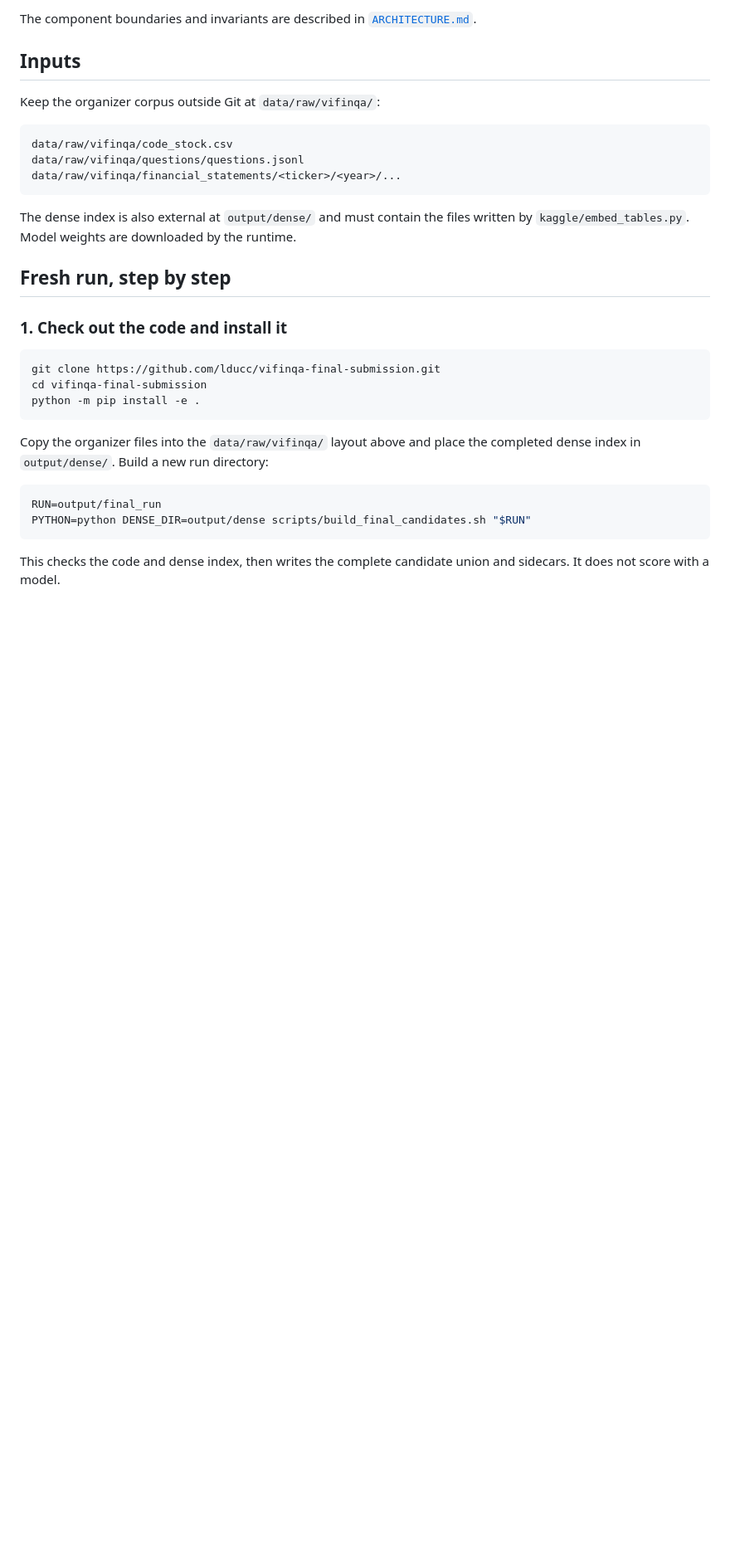
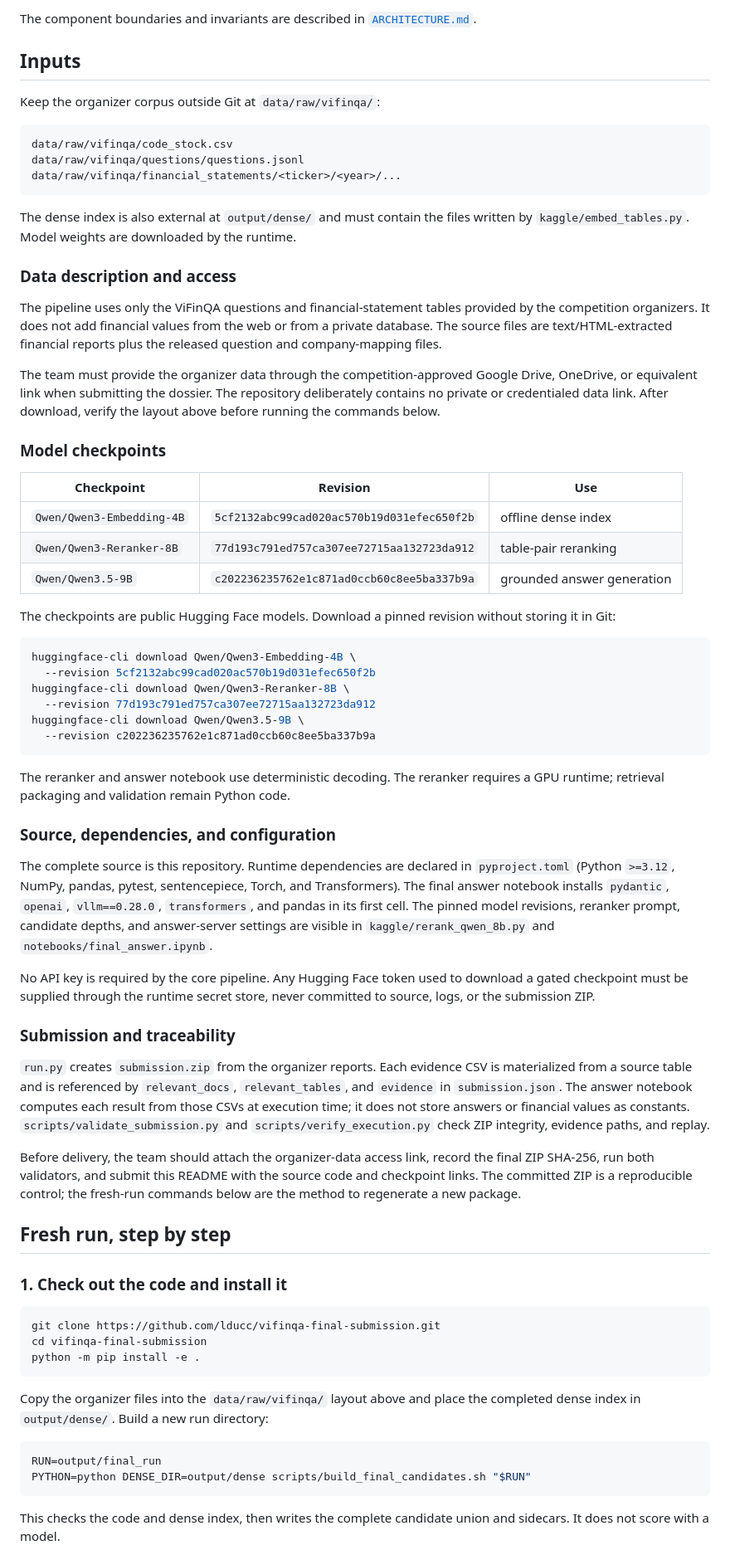
Before and after one commit to lducc/vifinqa-final-submission, a Markdown page: README.md, the part around the change. Shown at 83% size. Rendered like a GitHub page; blank space fills up the shorter version.

Commit message:
document submission dossier requirements

````diff
--- a/README.md
+++ b/README.md
@@ -36,6 +36,68 @@ data/raw/vifinqa/financial_statements/<ticker>/<year>/...
 
 The dense index is also external at `output/dense/` and must contain the files
 written by `kaggle/embed_tables.py`. Model weights are downloaded by the runtime.
+
+### Data description and access
+
+The pipeline uses only the ViFinQA questions and financial-statement tables
+provided by the competition organizers. It does not add financial values from
+the web or from a private database. The source files are text/HTML-extracted
+financial reports plus the released question and company-mapping files.
+
+The team must provide the organizer data through the competition-approved
+Google Drive, OneDrive, or equivalent link when submitting the dossier. The
+repository deliberately contains no private or credentialed data link. After
+download, verify the layout above before running the commands below.
+
+### Model checkpoints
+
+| Checkpoint | Revision | Use |
+| --- | --- | --- |
+| `Qwen/Qwen3-Embedding-4B` | `5cf2132abc99cad020ac570b19d031efec650f2b` | offline dense index |
+| `Qwen/Qwen3-Reranker-8B` | `77d193c791ed757ca307ee72715aa132723da912` | table-pair reranking |
+| `Qwen/Qwen3.5-9B` | `c202236235762e1c871ad0ccb60c8ee5ba337b9a` | grounded answer generation |
+
+The checkpoints are public Hugging Face models. Download a pinned revision
+without storing it in Git:
+
+```bash
+huggingface-cli download Qwen/Qwen3-Embedding-4B \
+  --revision 5cf2132abc99cad020ac570b19d031efec650f2b
+huggingface-cli download Qwen/Qwen3-Reranker-8B \
+  --revision 77d193c791ed757ca307ee72715aa132723da912
+huggingface-cli download Qwen/Qwen3.5-9B \
+  --revision c202236235762e1c871ad0ccb60c8ee5ba337b9a
+```
+
+The reranker and answer notebook use deterministic decoding. The reranker
+requires a GPU runtime; retrieval packaging and validation remain Python code.
+
+### Source, dependencies, and configuration
+
+The complete source is this repository. Runtime dependencies are declared in
+`pyproject.toml` (Python `>=3.12`, NumPy, pandas, pytest, sentencepiece, Torch,
+and Transformers). The final answer notebook installs `pydantic`, `openai`,
+`vllm==0.28.0`, `transformers`, and pandas in its first cell. The pinned model
+revisions, reranker prompt, candidate depths, and answer-server settings are
+visible in `kaggle/rerank_qwen_8b.py` and `notebooks/final_answer.ipynb`.
+
+No API key is required by the core pipeline. Any Hugging Face token used to
+download a gated checkpoint must be supplied through the runtime secret store,
+never committed to source, logs, or the submission ZIP.
+
+### Submission and traceability
+
+`run.py` creates `submission.zip` from the organizer reports. Each evidence CSV
+is materialized from a source table and is referenced by `relevant_docs`,
+`relevant_tables`, and `evidence` in `submission.json`. The answer notebook
+computes each result from those CSVs at execution time; it does not store
+answers or financial values as constants. `scripts/validate_submission.py` and
+`scripts/verify_execution.py` check ZIP integrity, evidence paths, and replay.
+
+Before delivery, the team should attach the organizer-data access link, record
+the final ZIP SHA-256, run both validators, and submit this README with the
+source code and checkpoint links. The committed ZIP is a reproducible control;
+the fresh-run commands below are the method to regenerate a new package.
 
 ## Fresh run, step by step
 
````
